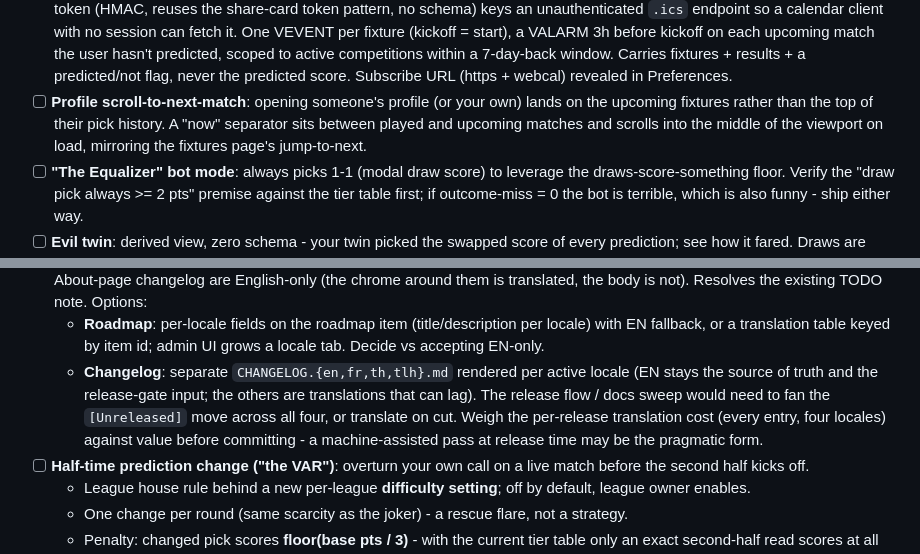
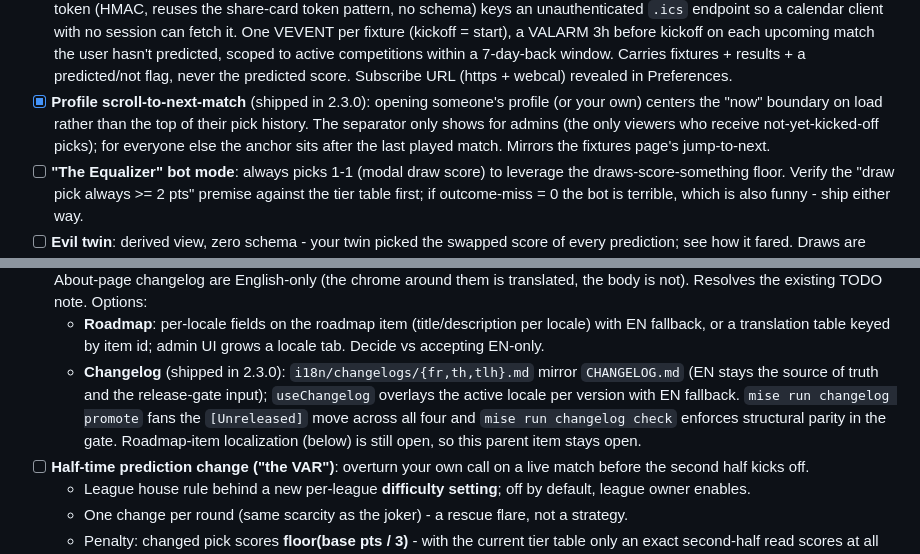
Before and after one commit to Arzaroth/Nostragoalus, a Markdown page: ROADMAP.md, 2 parts joined by grey strips. Rendered like a GitHub page.

Commit message:
docs(roadmap): tick profile scroll-to-now and the changelog-localization half (2.3.0)
Co-Authored-By: Claude Opus 4.8 (1M context) <noreply@anthropic.com>

```diff
--- a/ROADMAP.md
+++ b/ROADMAP.md
@@ -78,10 +78,11 @@ effort buckets; order within a bucket is not priority.
       match the user hasn't predicted, scoped to active competitions within a
       7-day-back window. Carries fixtures + results + a predicted/not flag, never
       the predicted score. Subscribe URL (https + webcal) revealed in Preferences.
-- [ ] **Profile scroll-to-next-match**: opening someone's profile (or your own)
-      lands on the upcoming fixtures rather than the top of their pick history. A
-      "now" separator sits between played and upcoming matches and scrolls into the
-      middle of the viewport on load, mirroring the fixtures page's jump-to-next.
+- [x] **Profile scroll-to-next-match** (shipped in 2.3.0): opening someone's
+      profile (or your own) centers the "now" boundary on load rather than the top
+      of their pick history. The separator only shows for admins (the only viewers
+      who receive not-yet-kicked-off picks); for everyone else the anchor sits after
+      the last played match. Mirrors the fixtures page's jump-to-next.
 - [ ] **"The Equalizer" bot mode**: always picks 1-1 (modal draw score) to
       leverage the draws-score-something floor. Verify the "draw pick always
       >= 2 pts" premise against the tier table first; if outcome-miss = 0 the
@@ -392,12 +393,12 @@ effort buckets; order within a bucket is not priority.
   - **Roadmap**: per-locale fields on the roadmap item (title/description per
     locale) with EN fallback, or a translation table keyed by item id; admin UI
     grows a locale tab. Decide vs accepting EN-only.
-  - **Changelog**: separate `CHANGELOG.{en,fr,th,tlh}.md` rendered per active
-    locale (EN stays the source of truth and the release-gate input; the others
-    are translations that can lag). The release flow / docs sweep would need to
-    fan the `[Unreleased]` move across all four, or translate on cut. Weigh the
-    per-release translation cost (every entry, four locales) against value before
-    committing - a machine-assisted pass at release time may be the pragmatic form.
+  - **Changelog** (shipped in 2.3.0): `i18n/changelogs/{fr,th,tlh}.md` mirror
+    `CHANGELOG.md` (EN stays the source of truth and the release-gate input);
+    `useChangelog` overlays the active locale per version with EN fallback.
+    `mise run changelog promote` fans the `[Unreleased]` move across all four and
+    `mise run changelog check` enforces structural parity in the gate. Roadmap-item
+    localization (below) is still open, so this parent item stays open.
 - [ ] **Half-time prediction change ("the VAR")**: overturn your own call on
       a live match before the second half kicks off.
   - League house rule behind a new per-league **difficulty setting**; off by
```
